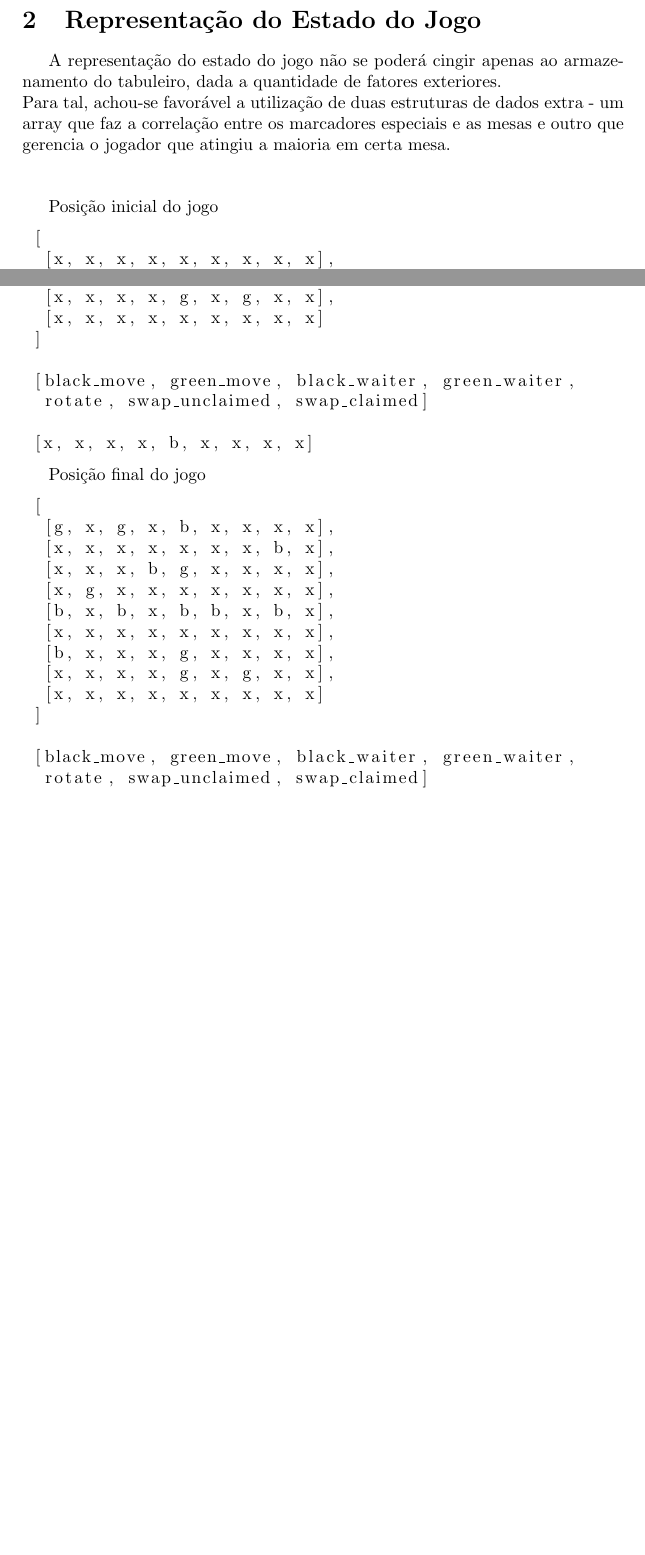
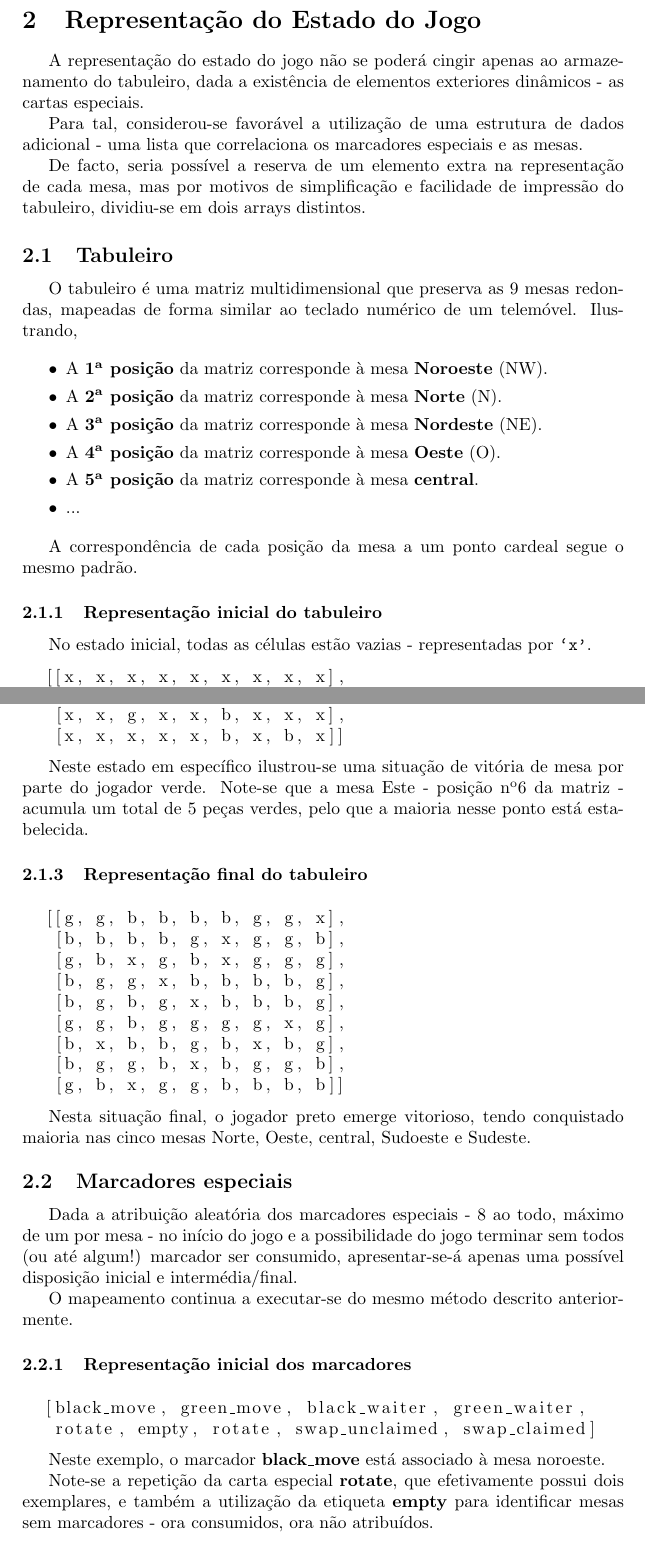
Before and after one commit to aquelemiguel/feup-plog, a LaTeX document (project-oolong/report/report.tex): two parts of pages 4 and 5 of 5 before the commit and two parts of pages 5 and 6 of 7 after it, joined at a grey line, cut so that both start at the same text, the shorter picture padded with empty space. The pictures show the PDF file project-oolong/report/report.pdf that the author committed with the source.

Commit message:
Representação do tabuleiro

```diff
--- a/project-oolong/report/report.tex
+++ b/project-oolong/report/report.tex
@@ -135,23 +135,40 @@ Quando um jogador tiver 5 peças da sua cor numa mesa, conquista essa mesa. A me
 Quando um jogador conquista 5 das 9 mesas o jogo acaba imediatamente.
 
 %%%%%%%%%%%%%%%%%%%%%%%%%%
+\newpage
 \section{Representação do Estado do Jogo}
+A representação do estado do jogo não se poderá cingir apenas ao armazenamento do tabuleiro, dada a existência de elementos exteriores dinâmicos - as cartas especiais.
 
-A representação do estado do jogo não se poderá cingir apenas ao armazenamento do tabuleiro, dada a quantidade de fatores exteriores. \newline
-Para tal, achou-se favorável a utilização de duas estruturas de dados extra - um array que faz a correlação entre os marcadores especiais e as mesas e outro que gerencia o jogador que atingiu a maioria em certa mesa. \newline \newline
+Para tal, considerou-se favorável a utilização de uma estrutura de dados adicional - uma lista que correlaciona os marcadores especiais e as mesas.
 
-Posição inicial do jogo
+De facto, seria possível a reserva de um elemento extra na representação de cada mesa, mas por motivos de simplificação e facilidade de impressão do tabuleiro, dividiu-se em dois arrays distintos.
+
+\subsection{Tabuleiro}
+O tabuleiro é uma matriz multidimensional que preserva as 9 mesas redondas, mapeadas de forma similar ao teclado numérico de um telemóvel. Ilustrando,
+
+\begin{itemize}
+\itemsep0em
+\item A \textbf{1ª posição} da matriz corresponde à mesa \textbf{Noroeste} (NW).
+\item A \textbf{2ª posição} da matriz corresponde à mesa \textbf{Norte} (N).
+\item A \textbf{3ª posição} da matriz corresponde à mesa \textbf{Nordeste} (NE).
+\item A \textbf{4ª posição} da matriz corresponde à mesa \textbf{Oeste} (O).
+\item A \textbf{5ª posição} da matriz corresponde à mesa \textbf{central}.
+\item ...
+\end{itemize}
+
+A correspondência de cada posição da mesa a um ponto cardeal segue o mesmo padrão.
+
+\subsubsection{Representação inicial do tabuleiro}
+No estado inicial, todas as células estão vazias - representadas por \texttt{`x'}.
 \begin{lstlisting}
- [
-  [x, x, x, x, x, x, x, x, x],
-  [x, x, x, x, x, x, x, x, x],
-  [x, x, x, x, x, x, x, x, x],
-  [x, x, x, x, x, x, x, x, x],
-  [x, x, x, x, x, x, x, x, x],
-  [x, x, x, x, x, x, x, x, x],
-  [x, x, x, x, x, x, x, x, x],
-  [x, x, x, x, x, x, x, x, x],
-  [x, x, x, x, x, x, x, x, x]
- ]
+  [[x, x, x, x, x, x, x, x, x],
+   [x, x, x, x, x, x, x, x, x],
+   [x, x, x, x, x, x, x, x, x],
+   [x, x, x, x, x, x, x, x, x],
+   [x, x, x, x, x, x, x, x, x],
+   [x, x, x, x, x, x, x, x, x],
+   [x, x, x, x, x, x, x, x, x],
+   [x, x, x, x, x, x, x, x, x],
+   [x, x, x, x, x, x, x, x, x]]
 \end{lstlisting}
 
@@ -158,3 +177 @@ Posição inicial do jogo
 \begin{lstlisting}
- [black_move, green_move, black_waiter, green_waiter,
-  rotate, swap_unclaimed, swap_claimed]
@@ -161,4 +185,11 @@ Posição inicial do jogo
+   [x, x, g, x, x, b, x, x, x],
+   [x, x, x, x, x, b, x, b, x]]
 \end{lstlisting}
 
+Neste estado em específico ilustrou-se uma situação de vitória de mesa por parte do jogador verde. Note-se que a mesa Este - posição nº6 da matriz - acumula um total de 5 peças verdes, pelo que a maioria nesse ponto está estabelecida.
+
+\subsubsection{Representação final do tabuleiro}
+
 \begin{lstlisting}
- [x, x, x, x, x, x, x, x, x]
+  [[g, g, b, b, b, b, g, g, x],
+   [b, b, b, b, g, x, g, g, b],
@@ -165,4 +201,15 @@ Posição inicial do jogo
+   [b, g, g, b, x, b, g, g, b],
+   [g, b, x, g, g, b, b, b, b]]
 \end{lstlisting}
 
-Posição intermédia do jogo
+Nesta situação final, o jogador preto emerge vitorioso, tendo conquistado maioria nas cinco mesas Norte, Oeste, central, Sudoeste e Sudeste. \newline
+
+\subsection{Marcadores especiais}
+Dada a atribuição aleatória dos marcadores especiais - 8 ao todo, máximo de um por mesa - no início do jogo e a possibilidade do jogo terminar sem todos (ou até algum!) marcador ser consumido, apresentar-se-á apenas uma possível disposição inicial e intermédia/final.
+
+O mapeamento continua a executar-se do mesmo método descrito anteriormente.
+
+\subsubsection{Representação inicial dos marcadores}
 \begin{lstlisting}
+  [black_move, green_move, black_waiter, green_waiter,
+   rotate, empty, rotate, swap_unclaimed, swap_claimed]
@@ -180,4 +216,8 @@ Posição intermédia do jogo
 \end{lstlisting}
 
+Neste exemplo, o marcador \textbf{black\_move} está associado à mesa noroeste.
+
+Note-se a repetição da carta especial \textbf{rotate}, que efetivamente possui dois exemplares, e também a utilização da etiqueta \textbf{empty} para identificar mesas sem marcadores - ora consumidos, ora não atribuídos. \newline
+
+\subsubsection{Representação intermédia/final dos marcadores}
 \begin{lstlisting}
- [black_move, green_move, black_waiter, green_waiter,
@@ -185,11 +226,4 @@ Posição intermédia do jogo
 \end{lstlisting}
 
-\begin{lstlisting}
- [x, x, x, x, b, x, x, x, x]
-\end{lstlisting}
+Nesta etapa do jogo, os marcadores \textbf{green\_move} e \textbf{swap\_unclaimed} haverão sido consumidos, daí a sua substituição por \textbf{empty}.
 
-Posição final do jogo
-\begin{lstlisting}
- [
-  [g, x, g, x, b, x, x, x, x],
-  [x, x, x, x, x, x, x, b, x],
@@ -204,17 +230,4 @@ Posição final do jogo
-\end{lstlisting}
-
-\begin{lstlisting}
- [black_move, green_move, black_waiter, green_waiter,
-  rotate, swap_unclaimed, swap_claimed]
-\end{lstlisting}
-
-\begin{lstlisting}
- [x, x, x, x, b, x, x, x, x]
-\end{lstlisting}
-
-
-
-Descrever a forma de representação do estado do tabuleiro (tipicamente uma lista de listas), com exemplificação em Prolog de posições iniciais do jogo, posições intermédias e finais, acompanhadas de imagens ilustrativas.
+Descrever a forma de representação do estado do tabuleiro (tipicamente uma lista de listas), com exemplificação em Prolog de posições iniciais do jogo, posições intermédias e finais, acompanhadas de imagens ilustrativas. \newline
 
 
 %%%%%%%%%%%%%%%%%%%%%%%%%%
```
Also changed, not shown: project-oolong/report/report.pdf, project-oolong/report/report.tex (42 more changed lines).
